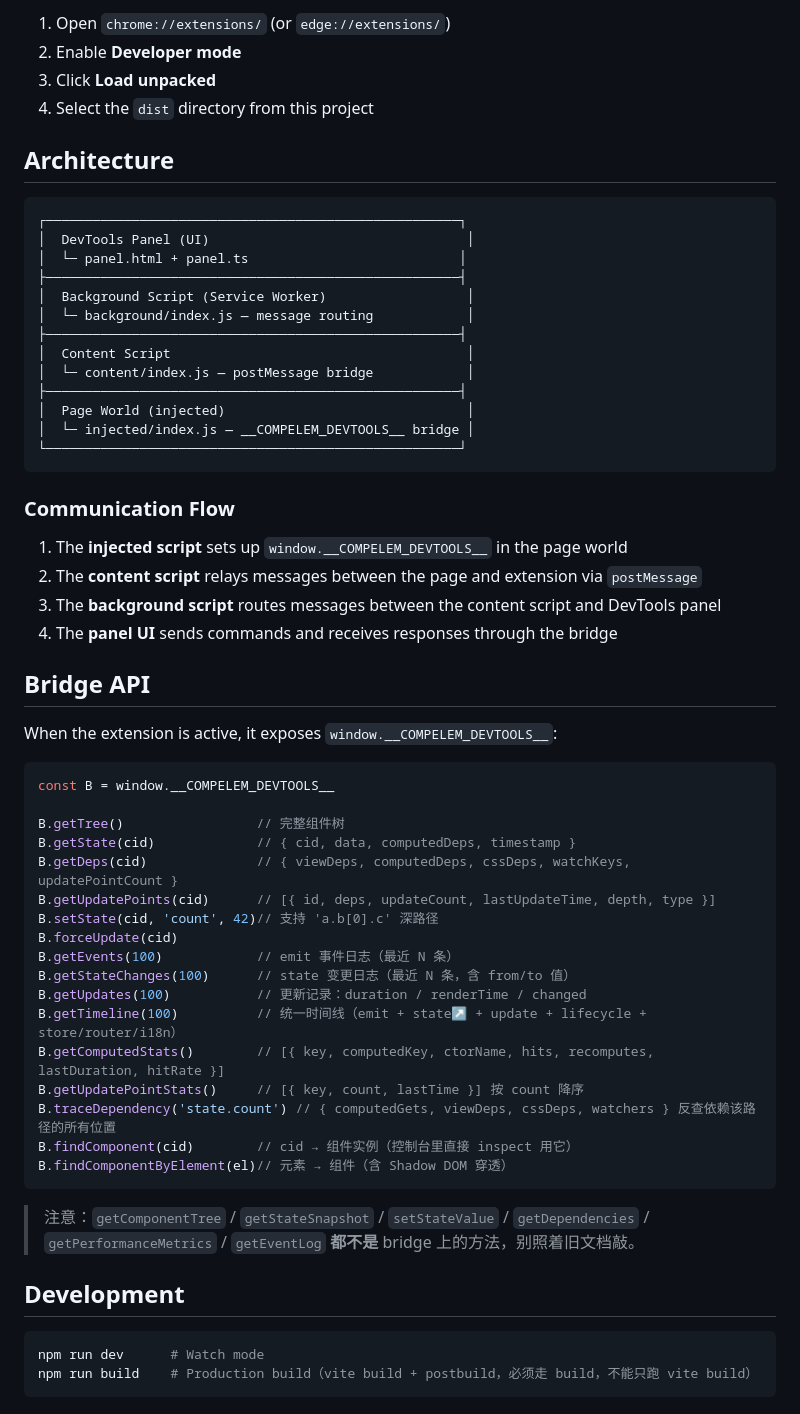
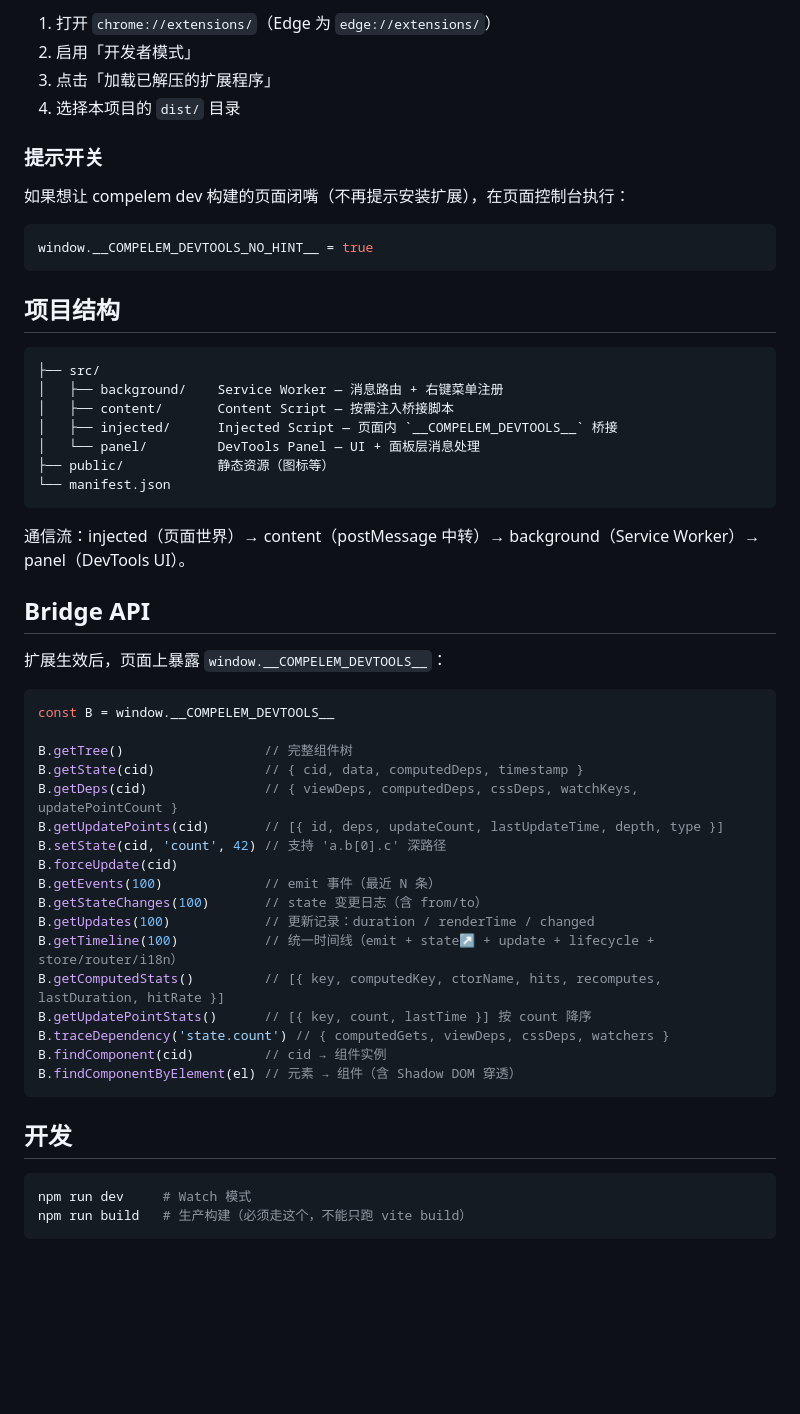
Before and after one commit to holyhigh2/compelem-devtools, a Markdown page: README.md, the part around one of its changes. Drawn GitHub-style; blank space fills up the shorter version.

````diff
--- a/README.md
+++ b/README.md
@@ -59,64 +30,58 @@ npm run build
 
-1. Open `chrome://extensions/` (or `edge://extensions/`)
-2. Enable **Developer mode**
-3. Click **Load unpacked**
-4. Select the `dist` directory from this project
+1. 打开 `chrome://extensions/`（Edge 为 `edge://extensions/`）
+2. 启用「开发者模式」
+3. 点击「加载已解压的扩展程序」
+4. 选择本项目的 `dist/` 目录
 
-## Architecture
+### 提示开关
+
+如果想让 compelem dev 构建的页面闭嘴（不再提示安装扩展），在页面控制台执行：
+
+```js
+window.__COMPELEM_DEVTOOLS_NO_HINT__ = true
+```
+
+## 项目结构
 
 ```
-┌─────────────────────────────────────────────────────┐
-│  DevTools Panel (UI)                                 │
-│  └─ panel.html + panel.ts                           │
-├─────────────────────────────────────────────────────┤
-│  Background Script (Service Worker)                  │
-│  └─ background/index.js — message routing            │
-├─────────────────────────────────────────────────────┤
-│  Content Script                                      │
-│  └─ content/index.js — postMessage bridge            │
-├─────────────────────────────────────────────────────┤
-│  Page World (injected)                               │
-│  └─ injected/index.js — __COMPELEM_DEVTOOLS__ bridge │
-└─────────────────────────────────────────────────────┘
+├── src/
+│   ├── background/    Service Worker — 消息路由 + 右键菜单注册
+│   ├── content/       Content Script — 按需注入桥接脚本
+│   ├── injected/      Injected Script — 页面内 `__COMPELEM_DEVTOOLS__` 桥接
+│   └── panel/         DevTools Panel — UI + 面板层消息处理
+├── public/            静态资源（图标等）
+└── manifest.json
 ```
 
-### Communication Flow
-
-1. The **injected script** sets up `window.__COMPELEM_DEVTOOLS__` in the page world
-2. The **content script** relays messages between the page and extension via `postMessage`
-3. The **background script** routes messages between the content script and DevTools panel
-4. The **panel UI** sends commands and receives responses through the bridge
+通信流：injected（页面世界）→ content（postMessage 中转）→ background（Service Worker）→ panel（DevTools UI）。
 
 ## Bridge API
 
-When the extension is active, it exposes `window.__COMPELEM_DEVTOOLS__`:
+扩展生效后，页面上暴露 `window.__COMPELEM_DEVTOOLS__`：
 
 ```js
 const B = window.__COMPELEM_DEVTOOLS__
 
-B.getTree()                 // 完整组件树
-B.getState(cid)             // { cid, data, computedDeps, timestamp }
-B.getDeps(cid)              // { viewDeps, computedDeps, cssDeps, watchKeys, updatePointCount }
-B.getUpdatePoints(cid)      // [{ id, deps, updateCount, lastUpdateTime, depth, type }]
-B.setState(cid, 'count', 42)// 支持 'a.b[0].c' 深路径
+B.getTree()                  // 完整组件树
+B.getState(cid)              // { cid, data, computedDeps, timestamp }
+B.getDeps(cid)               // { viewDeps, computedDeps, cssDeps, watchKeys, updatePointCount }
+B.getUpdatePoints(cid)       // [{ id, deps, updateCount, lastUpdateTime, depth, type }]
+B.setState(cid, 'count', 42) // 支持 'a.b[0].c' 深路径
 B.forceUpdate(cid)
-B.getEvents(100)            // emit 事件日志（最近 N 条）
-B.getStateChanges(100)      // state 变更日志（最近 N 条，含 from/to 值）
-B.getUpdates(100)           // 更新记录：duration / renderTime / changed
-B.getTimeline(100)          // 统一时间线（emit + state↗ + update + lifecycle + store/router/i18n）
-B.getComputedStats()        // [{ key, computedKey, ctorName, hits, recomputes, lastDuration, hitRate }]
-B.getUpdatePointStats()     // [{ key, count, lastTime }] 按 count 降序
-B.traceDependency('state.count') // { computedGets, viewDeps, cssDeps, watchers } 反查依赖该路径的所有位置
-B.findComponent(cid)        // cid → 组件实例（控制台里直接 inspect 用它）
-B.findComponentByElement(el)// 元素 → 组件（含 Shadow DOM 穿透）
+B.getEvents(100)             // emit 事件（最近 N 条）
+B.getStateChanges(100)       // state 变更日志（含 from/to）
+B.getUpdates(100)            // 更新记录：duration / renderTime / changed
+B.getTimeline(100)           // 统一时间线（emit + state↗ + update + lifecycle + store/router/i18n）
+B.getComputedStats()         // [{ key, computedKey, ctorName, hits, recomputes, lastDuration, hitRate }]
+B.getUpdatePointStats()      // [{ key, count, lastTime }] 按 count 降序
+B.traceDependency('state.count') // { computedGets, viewDeps, cssDeps, watchers }
+B.findComponent(cid)         // cid → 组件实例
+B.findComponentByElement(el) // 元素 → 组件（含 Shadow DOM 穿透）
 ```
 
-> 注意：`getComponentTree` / `getStateSnapshot` / `setStateValue` / `getDependencies` /
-> `getPerformanceMetrics` / `getEventLog` **都不是** bridge 上的方法，别照着旧文档敲。
-
-## Development
+## 开发
 
 ```bash
-npm run dev      # Watch mode
-npm run build    # Production build（vite build + postbuild，必须走 build，不能只跑 vite build）
+npm run dev     # Watch 模式
+npm run build   # 生产构建（必须走这个，不能只跑 vite build）
 ```
````
Also changed, not shown: other parts of README.md (+15 -81 lines).
